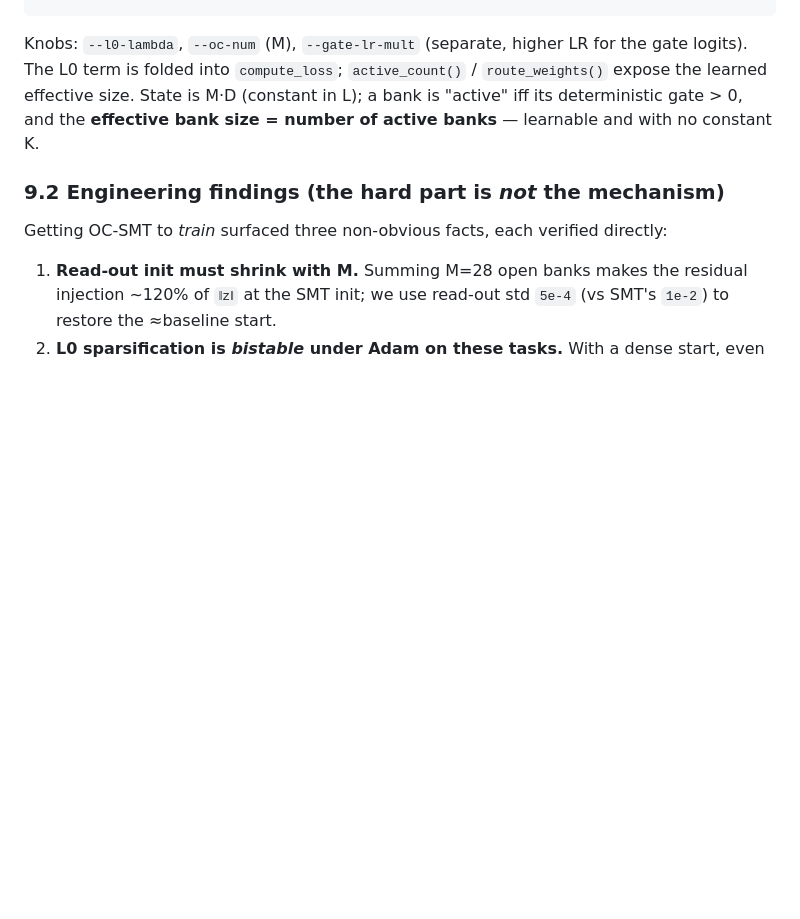
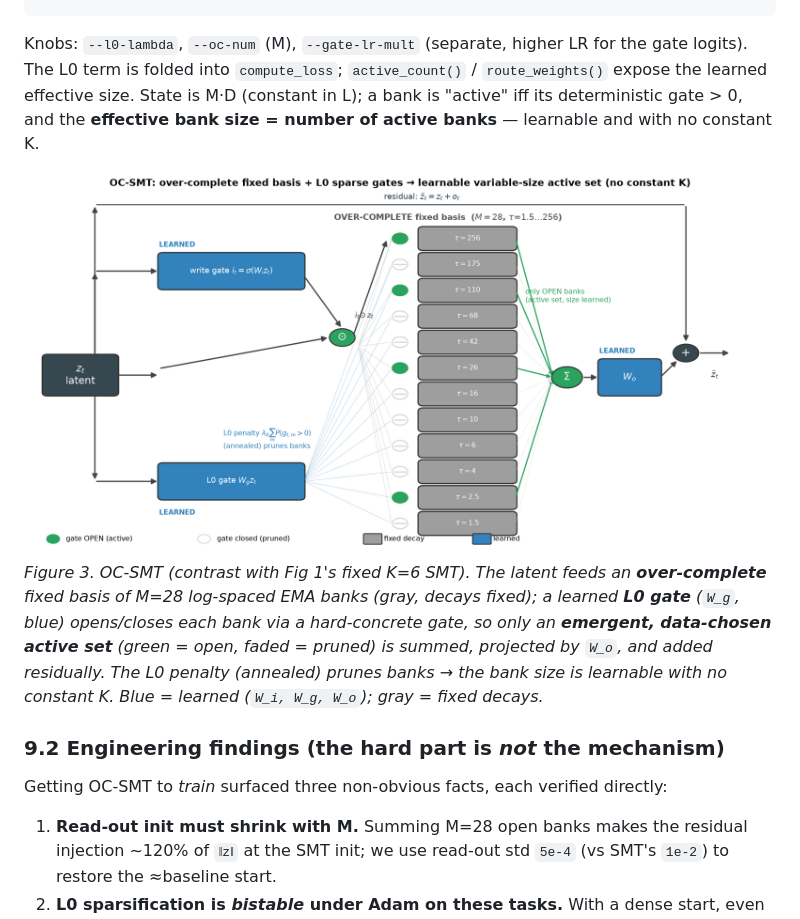
Before and after one commit to ChristianLin0420/LeWorldModel-Memory, a Markdown page: docs/LEARNABLE_MEMORY.md, the part around the change. Drawn GitHub-style; pictures changed too: docs/figures/fig_ocsmt_arch.png (added); blank space fills up the shorter version.

Commit message:
§9.1: add OC-SMT architecture figure (Fig 3) — over-complete basis + L0 sparse gates
Co-Authored-By: Claude Opus 4.8 (1M context) <noreply@anthropic.com>

````diff
--- a/docs/LEARNABLE_MEMORY.md
+++ b/docs/LEARNABLE_MEMORY.md
@@ -204,6 +204,9 @@ L0 penalty    L += λ0(t)·Σ_m P(g_{t,m}>0)      (annealed: λ0=0 for 40% of tr
 ```
 Knobs: `--l0-lambda`, `--oc-num` (M), `--gate-lr-mult` (separate, higher LR for the gate logits). The L0 term is folded into `compute_loss`; `active_count()` / `route_weights()` expose the learned effective size. State is M·D (constant in L); a bank is "active" iff its deterministic gate > 0, and the **effective bank size = number of active banks** — learnable and with no constant K.
 
+![OC-SMT architecture](figures/fig_ocsmt_arch.png)
+*Figure 3. OC-SMT (contrast with Fig 1's fixed K=6 SMT). The latent feeds an **over-complete** fixed basis of M=28 log-spaced EMA banks (gray, decays fixed); a learned **L0 gate** (`W_g`, blue) opens/closes each bank via a hard-concrete gate, so only an **emergent, data-chosen active set** (green = open, faded = pruned) is summed, projected by `W_o`, and added residually. The L0 penalty (annealed) prunes banks → the bank size is learnable with no constant K. Blue = learned (`W_i, W_g, W_o`); gray = fixed decays.*
+
 ### 9.2 Engineering findings (the hard part is *not* the mechanism)
 
 Getting OC-SMT to *train* surfaced three non-obvious facts, each verified directly:
````
Also changed, not shown: 1 other file.
